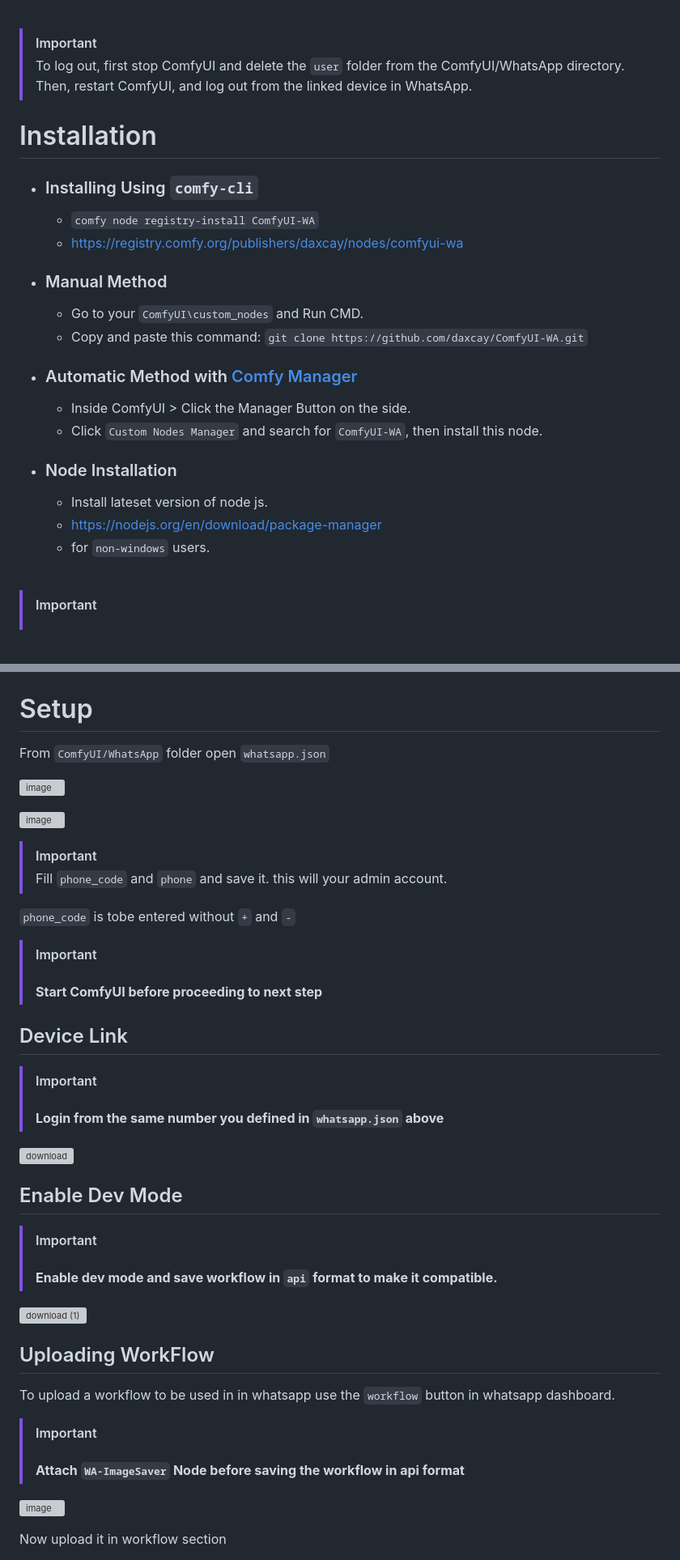
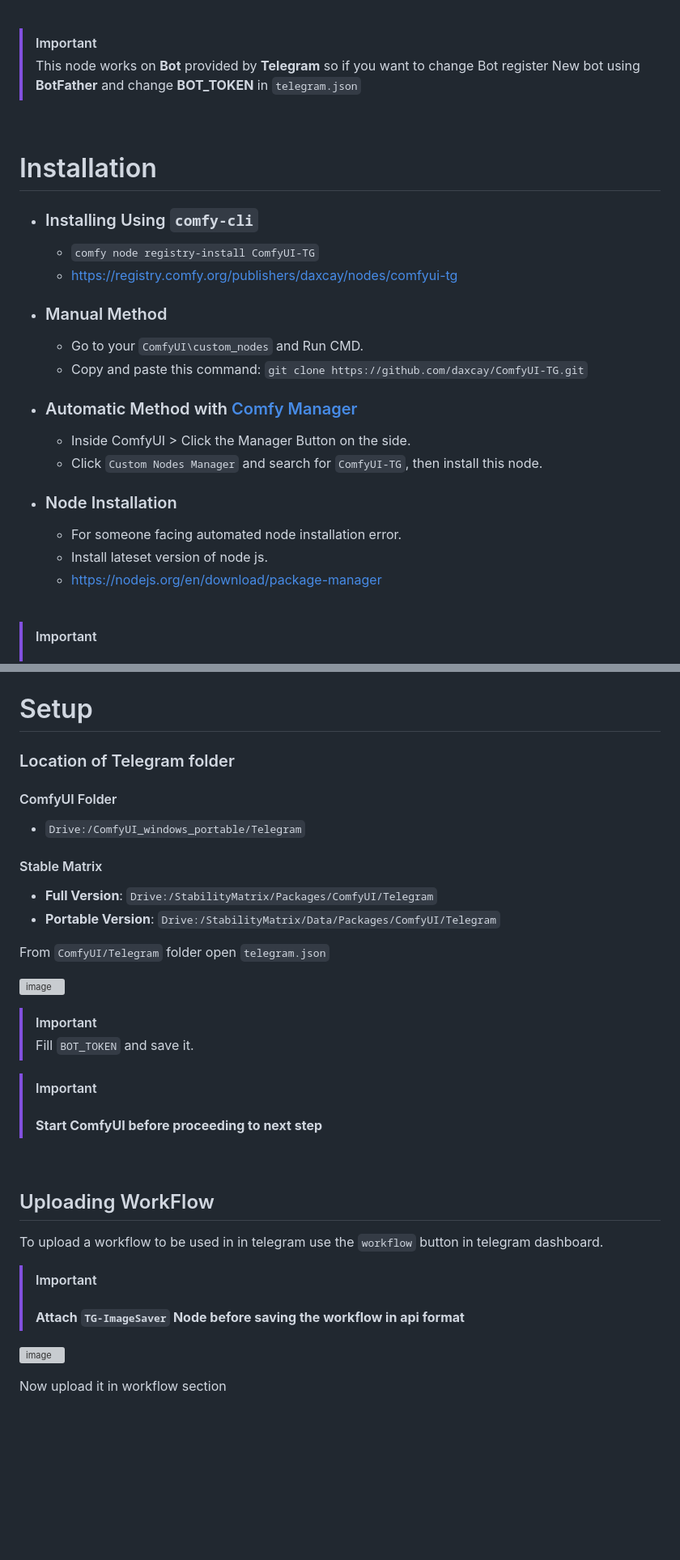
Before and after one commit to daxcay/ComfyUI-TG, a Markdown page: README.md, 2 parts joined by grey strips. Shown at 81% size. GitHub-like rendering; blank space fills up the shorter version; grey boxes are pictures that could not be loaded.

```diff
--- a/README.md
+++ b/README.md
@@ -32,26 +28,28 @@ Video Tutorial: Coming Soon!
 <br />
 
 > [!IMPORTANT]
-> To log out, first stop ComfyUI and delete the `user` folder from the ComfyUI/WhatsApp directory. Then, restart ComfyUI, and log out from the linked device in WhatsApp.
+> This node works on **Bot** provided by **Telegram** so if you want to change Bot register New bot using **BotFather** and change **BOT_TOKEN** in `telegram.json`
+
+<br />
 
 # Installation
 
   - ### Installing Using `comfy-cli`
-    - `comfy node registry-install ComfyUI-WA`
-    - https://registry.comfy.org/publishers/daxcay/nodes/comfyui-wa
+    - `comfy node registry-install ComfyUI-TG`
+    - https://registry.comfy.org/publishers/daxcay/nodes/comfyui-tg
 
   - ### Manual Method
     - Go to your `ComfyUI\custom_nodes` and Run CMD.
-    - Copy and paste this command: `git clone https://github.com/daxcay/ComfyUI-WA.git`
+    - Copy and paste this command: `git clone https://github.com/daxcay/ComfyUI-TG.git`
 
   - ### Automatic Method with [Comfy Manager](https://github.com/ltdrdata/ComfyUI-Manager)
     - Inside ComfyUI > Click the Manager Button on the side.
-    - Click `Custom Nodes Manager` and search for `ComfyUI-WA`, then install this node.
+    - Click `Custom Nodes Manager` and search for `ComfyUI-TG`, then install this node.
 
   - ### Node Installation
+    - For someone facing automated node installation error.
     - Install lateset version of node js.
     - https://nodejs.org/en/download/package-manager
-    - for `non-windows` users.
 
   <br>
 
@@ -61,40 +60,33 @@ Video Tutorial: Coming Soon!
 
 # Setup
 
-From `ComfyUI/WhatsApp` folder open `whatsapp.json`
+### Location of Telegram folder
 
-![image](https://github.com/user-attachments/assets/bf244483-690a-4cb3-9e1b-5016cc78c13e)
+#### ComfyUI Folder
+  - `Drive:/ComfyUI_windows_portable/Telegram`
 
-![image](https://github.com/user-attachments/assets/b7648e31-7be8-450c-a93f-f04072c694d2)
+#### Stable Matrix
+   -  **Full Version**: `Drive:/StabilityMatrix/Packages/ComfyUI/Telegram`
+   -  **Portable Version**: `Drive:/StabilityMatrix/Data/Packages/ComfyUI/Telegram`
+
+From `ComfyUI/Telegram` folder open `telegram.json`
+
+![image](https://github.com/user-attachments/assets/a30ca344-d07a-48a2-8f65-39b3a564d83b)
 
 > [!IMPORTANT]
-> Fill `phone_code` and `phone` and save it. this will your admin account.
-
-`phone_code` is tobe entered without `+` and `-`
+> Fill `BOT_TOKEN` and save it.
 
 >[!IMPORTANT]
 > #### **Start ComfyUI before proceeding to next step**
 
-## Device Link
-
->[!IMPORTANT]
-> #### **Login from the same number you defined in `whatsapp.json` above**
-
-![download](https://github.com/user-attachments/assets/2a7b080c-8e31-4bc8-b571-f8604dcc202b)
-
-## Enable Dev Mode
-
->[!IMPORTANT]
-> #### **Enable dev mode and save workflow in `api` format to make it compatible.**
-
-![download (1)](https://github.com/user-attachments/assets/15d6fda5-86af-4514-9884-32e7bb4cde84)
+<br />
 
 ## Uploading WorkFlow
 
-To upload a workflow to be used in in whatsapp use the `workflow` button in whatsapp dashboard.
+To upload a workflow to be used in in telegram use the `workflow` button in telegram dashboard.
 
 >[!IMPORTANT]
-> #### **Attach `WA-ImageSaver` Node before saving the workflow in api format**
+> #### **Attach `TG-ImageSaver` Node before saving the workflow in api format**
 
 ![image](https://github.com/user-attachments/assets/42a54f56-8dcc-4831-9d20-1c24ede24b46)
 
```
Also changed, not shown: other parts of README.md (+13 -15 lines).
